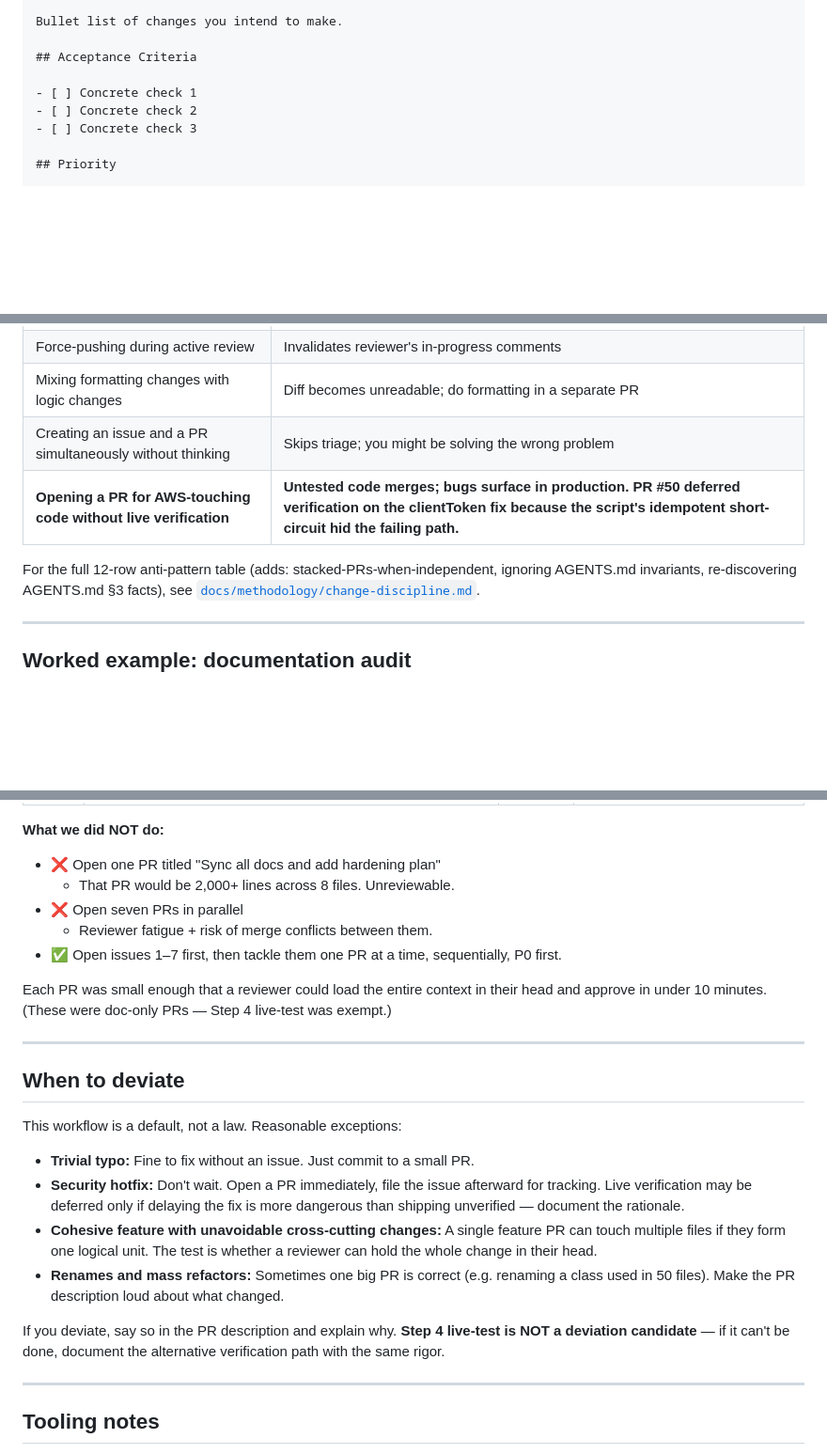
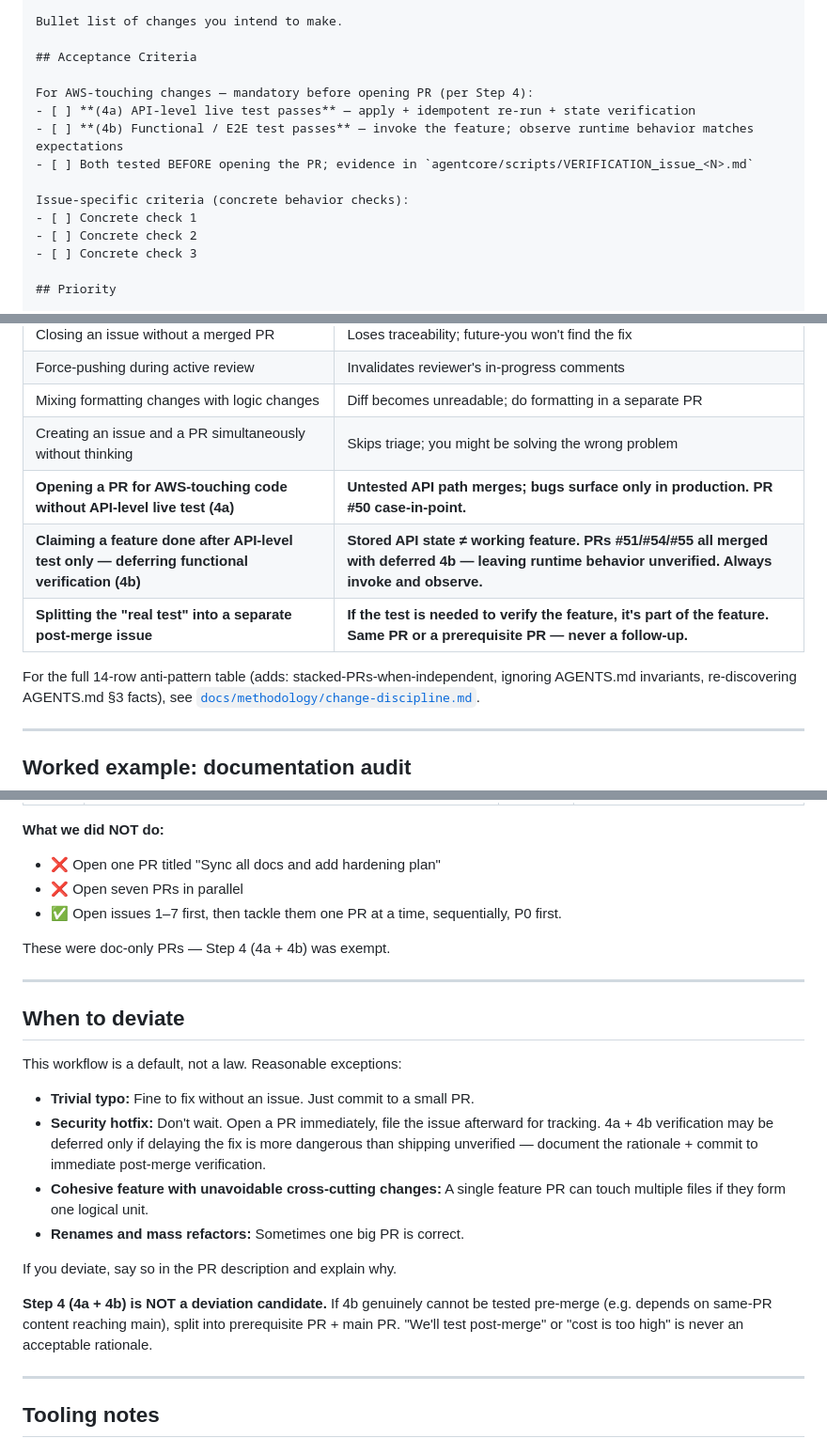
Before and after one commit to timwukp/Harness-agentic-AI-agent-best-practices-and-use-case, a Markdown page: docs/DEVELOPMENT_WORKFLOW.md, 3 parts joined by grey strips. Shown at 94% size. GitHub-like rendering; blank space fills up the shorter version.

```diff
--- a/docs/DEVELOPMENT_WORKFLOW.md
+++ b/docs/DEVELOPMENT_WORKFLOW.md
@@ -141,6 +168,12 @@ Bullet list of changes you intend to make.
 
 ## Acceptance Criteria
 
+For AWS-touching changes — mandatory before opening PR (per Step 4):
+- [ ] **(4a) API-level live test passes** — apply + idempotent re-run + state verification
+- [ ] **(4b) Functional / E2E test passes** — invoke the feature; observe runtime behavior matches expectations
+- [ ] Both tested BEFORE opening the PR; evidence in `agentcore/scripts/VERIFICATION_issue_<N>.md`
+
+Issue-specific criteria (concrete behavior checks):
 - [ ] Concrete check 1
 - [ ] Concrete check 2
 - [ ] Concrete check 3
@@ -259,9 +300,11 @@ Same format as commit messages. The PR title is what shows up in `git log` after
 | Force-pushing during active review | Invalidates reviewer's in-progress comments |
 | Mixing formatting changes with logic changes | Diff becomes unreadable; do formatting in a separate PR |
 | Creating an issue and a PR simultaneously without thinking | Skips triage; you might be solving the wrong problem |
-| **Opening a PR for AWS-touching code without live verification** | **Untested code merges; bugs surface in production. PR #50 deferred verification on the clientToken fix because the script's idempotent short-circuit hid the failing path.** |
+| **Opening a PR for AWS-touching code without API-level live test (4a)** | **Untested API path merges; bugs surface only in production. PR #50 case-in-point.** |
+| **Claiming a feature done after API-level test only — deferring functional verification (4b)** | **Stored API state ≠ working feature. PRs #51/#54/#55 all merged with deferred 4b — leaving runtime behavior unverified. Always invoke and observe.** |
+| **Splitting the "real test" into a separate post-merge issue** | **If the test is needed to verify the feature, it's part of the feature. Same PR or a prerequisite PR — never a follow-up.** |
 
-For the full 12-row anti-pattern table (adds: stacked-PRs-when-independent,
+For the full 14-row anti-pattern table (adds: stacked-PRs-when-independent,
 ignoring AGENTS.md invariants, re-discovering AGENTS.md §3 facts), see
 [`docs/methodology/change-discipline.md`](methodology/change-discipline.md#anti-patterns-to-avoid).
 
@@ -283,12 +326,10 @@ This repo's first systematic application of this workflow was an audit that unco
 
 **What we did NOT do:**
 - ❌ Open one PR titled "Sync all docs and add hardening plan"
-  - That PR would be 2,000+ lines across 8 files. Unreviewable.
 - ❌ Open seven PRs in parallel
-  - Reviewer fatigue + risk of merge conflicts between them.
 - ✅ Open issues 1–7 first, then tackle them one PR at a time, sequentially, P0 first.
 
-Each PR was small enough that a reviewer could load the entire context in their head and approve in under 10 minutes. (These were doc-only PRs — Step 4 live-test was exempt.)
+These were doc-only PRs — Step 4 (4a + 4b) was exempt.
 
 ---
 
@@ -297,13 +338,16 @@ Each PR was small enough that a reviewer could load the entire context in their
 This workflow is a default, not a law. Reasonable exceptions:
 
 - **Trivial typo:** Fine to fix without an issue. Just commit to a small PR.
-- **Security hotfix:** Don't wait. Open a PR immediately, file the issue afterward for tracking. Live verification may be deferred only if delaying the fix is more dangerous than shipping unverified — document the rationale.
-- **Cohesive feature with unavoidable cross-cutting changes:** A single feature PR can touch multiple files if they form one logical unit. The test is whether a reviewer can hold the whole change in their head.
-- **Renames and mass refactors:** Sometimes one big PR is correct (e.g. renaming a class used in 50 files). Make the PR description loud about what changed.
+- **Security hotfix:** Don't wait. Open a PR immediately, file the issue afterward for tracking. 4a + 4b verification may be deferred only if delaying the fix is more dangerous than shipping unverified — document the rationale + commit to immediate post-merge verification.
+- **Cohesive feature with unavoidable cross-cutting changes:** A single feature PR can touch multiple files if they form one logical unit.
+- **Renames and mass refactors:** Sometimes one big PR is correct.
 
 If you deviate, say so in the PR description and explain why.
-**Step 4 live-test is NOT a deviation candidate** — if it can't be done,
-document the alternative verification path with the same rigor.
+
+**Step 4 (4a + 4b) is NOT a deviation candidate.** If 4b genuinely cannot be
+tested pre-merge (e.g. depends on same-PR content reaching main), split
+into prerequisite PR + main PR. "We'll test post-merge" or "cost is too
+high" is never an acceptable rationale.
 
 ---
 
```
Also changed, not shown: other parts of docs/DEVELOPMENT_WORKFLOW.md (+53 -18 lines).
